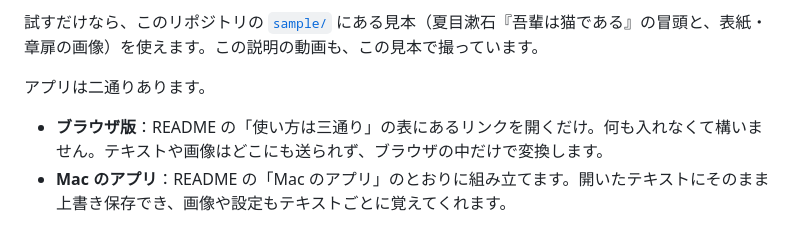
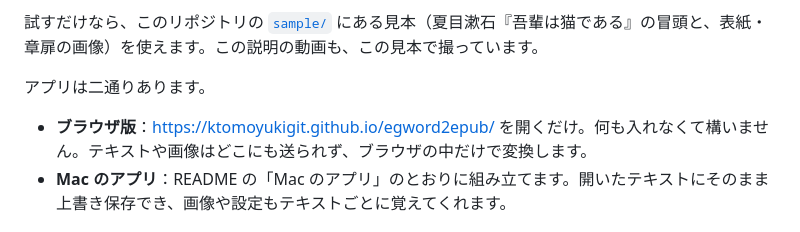
Before and after one commit to ktomoyukiGIT/egword2epub, a Markdown page: docs/guide.md, the part around the change. Rendered like a GitHub page.

Commit message:
ブラウザ版のリンクを修正。

```diff
--- a/docs/guide.md
+++ b/docs/guide.md
@@ -22,7 +22,7 @@ egword から書き出したテキストに注記を書き足し、縦書きの
 
 アプリは二通りあります。
 
-- **ブラウザ版**：README の「使い方は三通り」の表にあるリンクを開くだけ。何も入れなくて構いません。テキストや画像はどこにも送られず、ブラウザの中だけで変換します。
+- **ブラウザ版**：[https://ktomoyukigit.github.io/egword2epub/](https://ktomoyukigit.github.io/egword2epub/) を開くだけ。何も入れなくて構いません。テキストや画像はどこにも送られず、ブラウザの中だけで変換します。
 - **Mac のアプリ**：README の「Mac のアプリ」のとおりに組み立てます。開いたテキストにそのまま上書き保存でき、画像や設定もテキストごとに覚えてくれます。
 
 ## 1. テキストと画像を開く
```
Also changed, not shown: README.md (+1 -1 lines).
